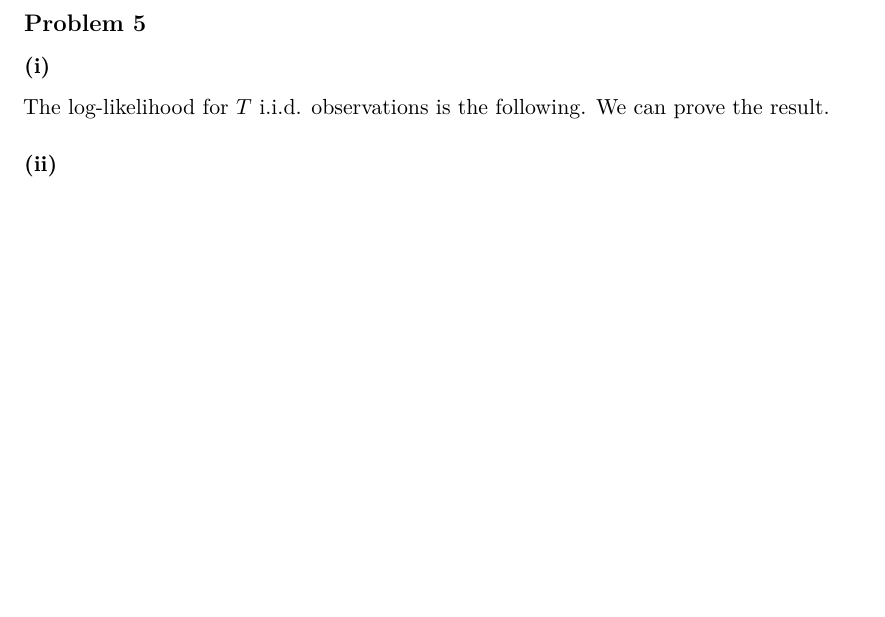
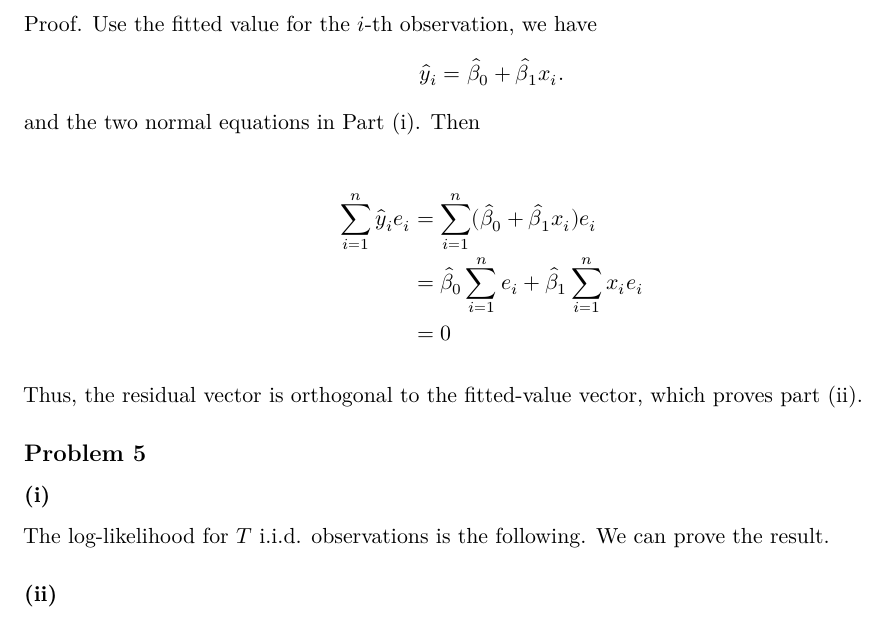
Before and after one commit to ws2840/STATGR5205, a Quarto document (HW1/hw1.qmd): part of page 10 of 10 before the commit and part of page 10 of 11 after it, cut at the place of the change, the shorter picture padded with empty space. The pictures show the output file HW1/hw1.pdf that the author committed with the source.

Commit message:
finish problem 4

```diff
--- a/HW1/hw1.qmd
+++ b/HW1/hw1.qmd
@@ -347,6 +347,22 @@
 
 ### (ii)
 
+Proof. Use the fitted value for the $i$-th observation, we have
+$$
+\hat y_i = \hat{\beta}_0 + \hat{\beta}_1 x_i.
+$$
+and the two normal equations in Part (i). Then
+
+$$
+\begin{align*}
+\sum_{i=1}^{n} \hat y_i e_i &= \sum_{i=1}^{n} (\hat{\beta}_0 + \hat{\beta}_1 x_i) e_i \\
+&= \hat{\beta}_0 \sum_{i=1}^{n} e_i + \hat{\beta}_1 \sum_{i=1}^{n} x_i e_i \\
+&= 0
+\end{align*}
+$$
+
+Thus, the residual vector is orthogonal to the fitted-value vector, which proves part (ii).
+
 ## Problem 5
 
 ### (i)
```
Also changed, not shown: HW1/hw1.pdf.
